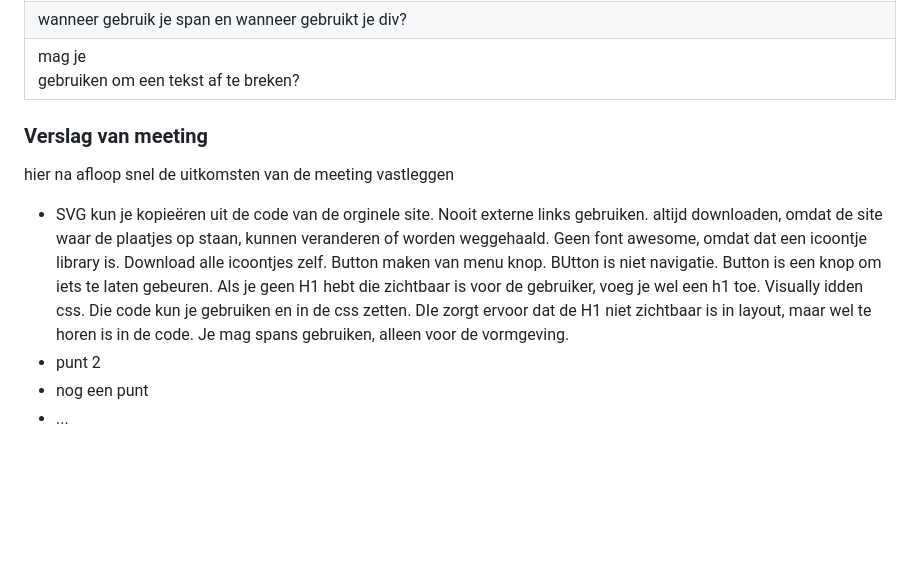
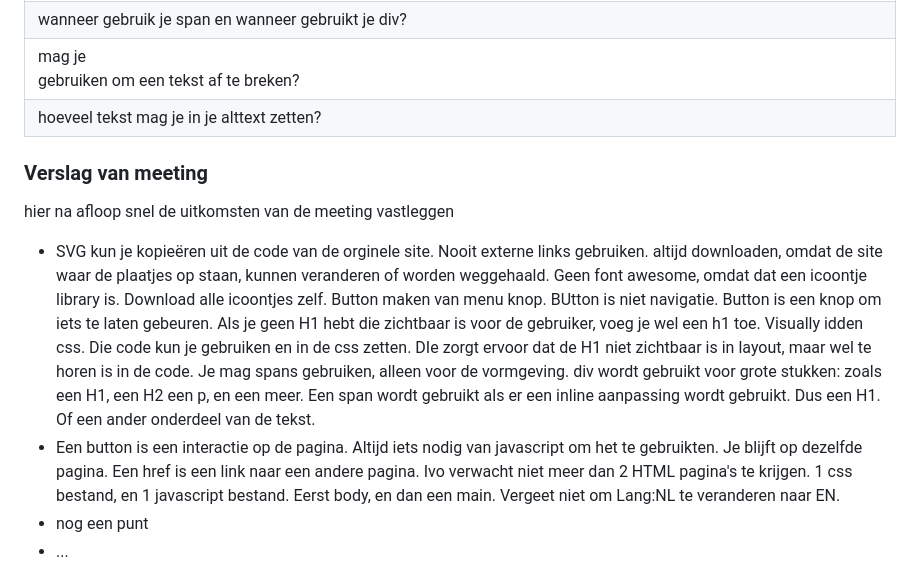
Before and after one commit to MaaikeSchoute/doppler-namaak, a Markdown page: README.md, the part around the change. Drawn GitHub-style; folded sections open; blank space fills up the shorter version.

Commit message:
meer vragen/aantekeningen

```diff
--- a/README.md
+++ b/README.md
@@ -152,6 +152,7 @@ Nb. Door *open* toe te voegen aan een *details* element kun je deze standaard op
   | moet de site ook duurzaam zijn? Kleine afbeeldingen
   | wanneer gebruik je span en wanneer gebruikt je div?
   | mag je <br> gebruiken om een tekst af te breken?
+  | hoeveel tekst mag je in je alttext zetten?
 
   ### Verslag van meeting
   hier na afloop snel de uitkomsten van de meeting vastleggen
@@ -159,7 +160,9 @@ Nb. Door *open* toe te voegen aan een *details* element kun je deze standaard op
 
   - SVG kun je kopieëren uit de code van de orginele site. Nooit externe links gebruiken. altijd downloaden, omdat de site waar de plaatjes op staan, kunnen veranderen of worden weggehaald.  Geen font awesome, omdat dat een icoontje library is. Download alle icoontjes zelf. Button maken van menu knop. BUtton is niet navigatie. Button is een knop om iets te laten gebeuren. Als je geen H1 hebt die zichtbaar is voor de gebruiker, voeg je wel een h1 toe.
   Visually idden css. Die code kun je gebruiken en in de css zetten. DIe zorgt ervoor dat de H1 niet zichtbaar is in layout, maar wel te horen is in de code. Je mag spans gebruiken, alleen voor de vormgeving.
-  - punt 2
+  div wordt gebruikt voor grote stukken: zoals een H1, een H2 een p, en een meer.
+  Een span wordt gebruikt als er een inline aanpassing wordt gebruikt. Dus een H1. Of een ander onderdeel van de tekst.
+  - Een button is een interactie op de pagina. Altijd iets nodig van javascript om het te gebruikten. Je blijft op dezelfde pagina. Een href is een link naar een andere pagina. Ivo verwacht niet meer dan 2 HTML pagina's te krijgen. 1 css bestand, en 1 javascript bestand. Eerst body, en dan een main. Vergeet niet om Lang:NL te veranderen naar EN.
   - nog een punt
   - ...
 
```
